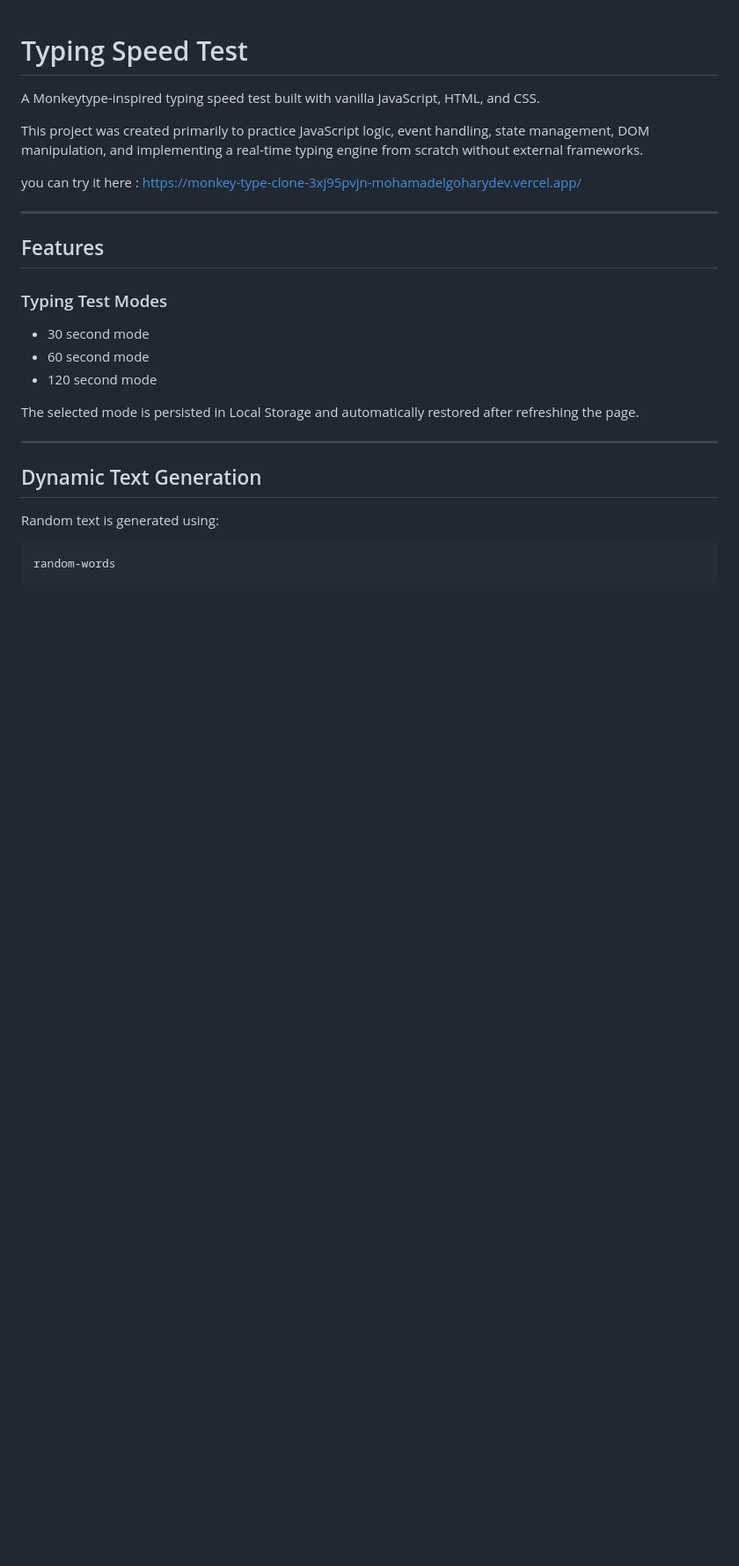
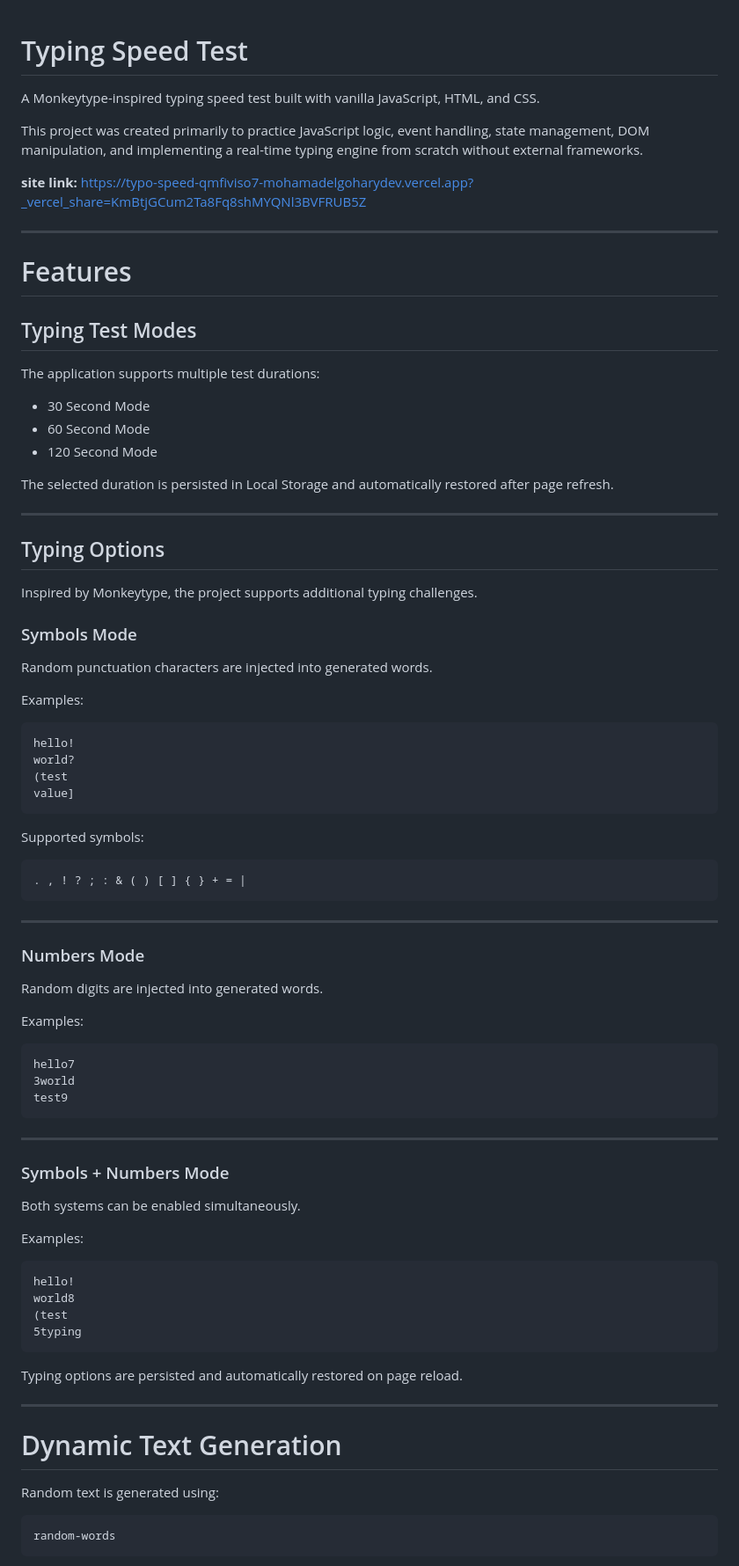
Before and after one commit to mahamad-elgohary/monkeyType-clone, a Markdown page: README.md, the part around one of its changes. Shown at 88% size. Drawn GitHub-style; blank space fills up the shorter version.

````diff
--- a/README.md
+++ b/README.md
@@ -4,23 +4,82 @@ A Monkeytype-inspired typing speed test built with vanilla JavaScript, HTML, and
 
 This project was created primarily to practice JavaScript logic, event handling, state management, DOM manipulation, and implementing a real-time typing engine from scratch without external frameworks.
 
-you can try it here : https://monkey-type-clone-3xj95pvjn-mohamadelgoharydev.vercel.app/
+**site link:**
+https://typo-speed-qmfiviso7-mohamadelgoharydev.vercel.app?_vercel_share=KmBtjGCum2Ta8Fq8shMYQNl3BVFRUB5Z
 
 ---
 
-## Features
+# Features
 
-### Typing Test Modes
+## Typing Test Modes
 
-* 30 second mode
-* 60 second mode
-* 120 second mode
+The application supports multiple test durations:
 
-The selected mode is persisted in Local Storage and automatically restored after refreshing the page.
+* 30 Second Mode
+* 60 Second Mode
+* 120 Second Mode
+
+The selected duration is persisted in Local Storage and automatically restored after page refresh.
 
 ---
 
-## Dynamic Text Generation
+## Typing Options
+
+Inspired by Monkeytype, the project supports additional typing challenges.
+
+### Symbols Mode
+
+Random punctuation characters are injected into generated words.
+
+Examples:
+
+```text
+hello!
+world?
+(test
+value]
+```
+
+Supported symbols:
+
+```text
+. , ! ? ; : & ( ) [ ] { } + = |
+```
+
+---
+
+### Numbers Mode
+
+Random digits are injected into generated words.
+
+Examples:
+
+```text
+hello7
+3world
+test9
+```
+
+---
+
+### Symbols + Numbers Mode
+
+Both systems can be enabled simultaneously.
+
+Examples:
+
+```text
+hello!
+world8
+(test
+5typing
+```
+
+Typing options are persisted and automatically restored on page reload.
+
+---
+
+# Dynamic Text Generation
 
 Random text is generated using:
 
````
Also changed, not shown: other parts of README.md (+201 -116 lines).
